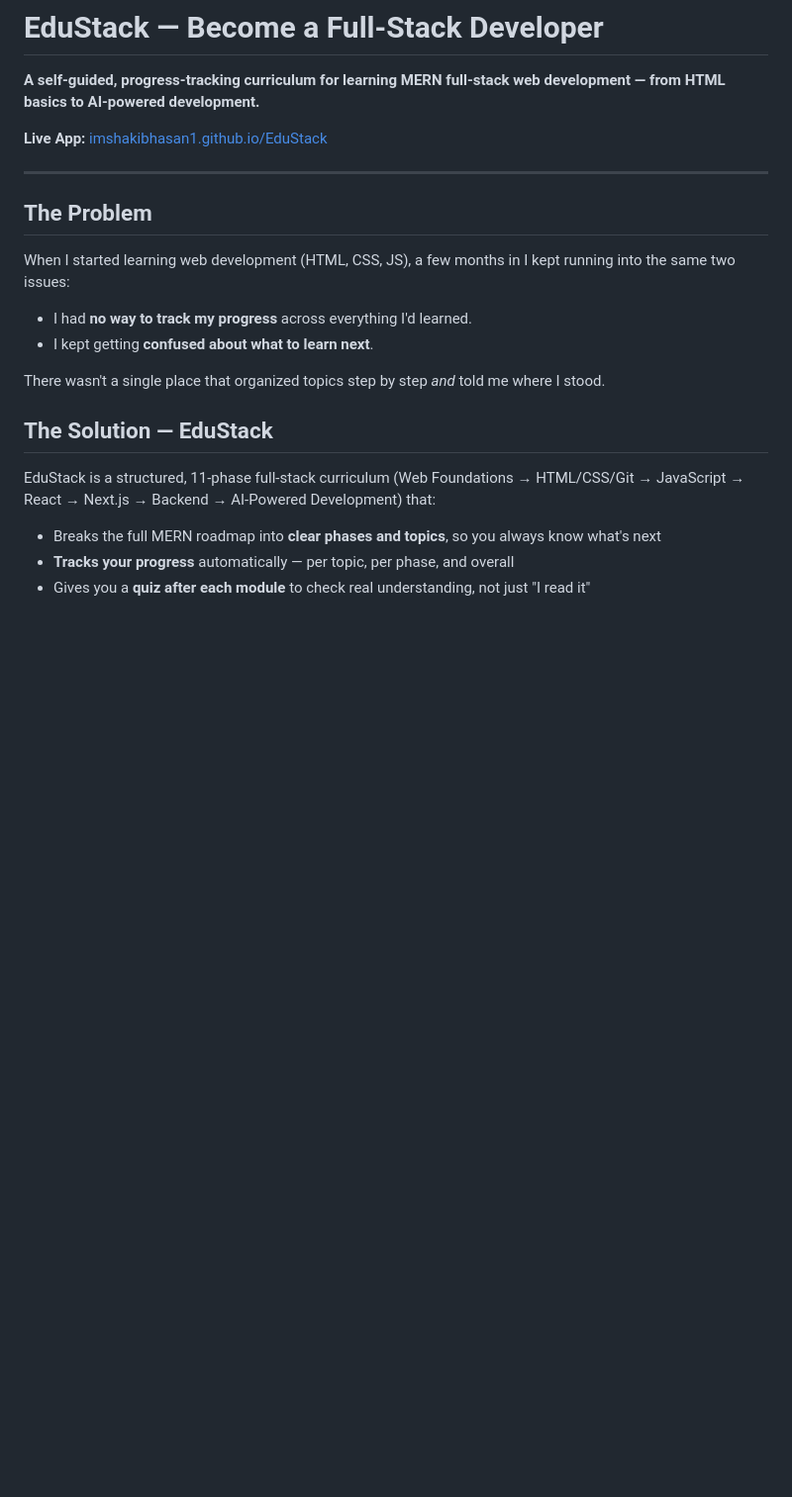
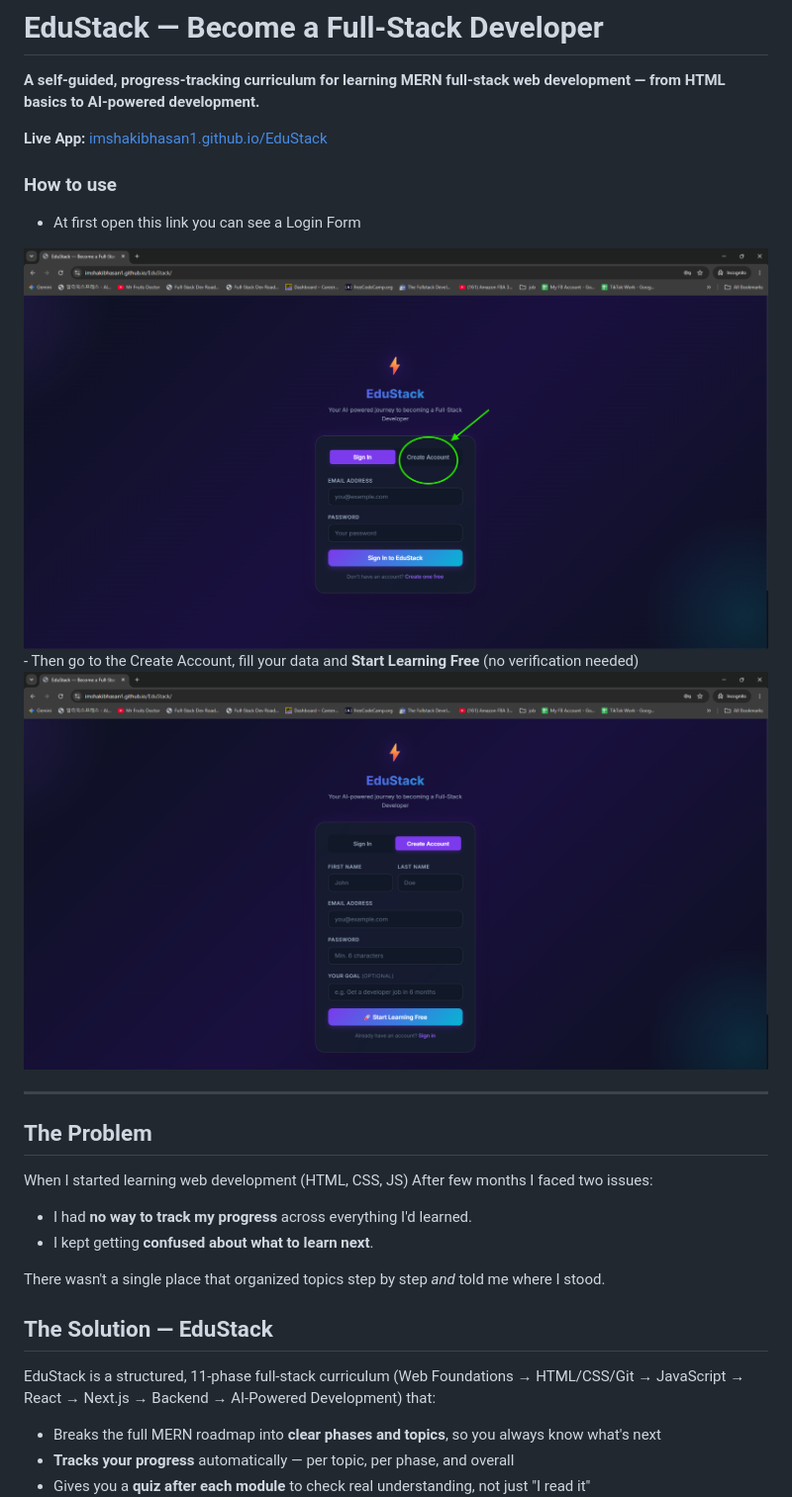
Before and after one commit to imshakibhasan1/EduStack, a Markdown page: README.md, the part around the change. Shown at 99% size. GitHub-like rendering; pictures changed too: img/01.png (added), img/02.png (added); blank space fills up the shorter version.

Commit message:
update img folder and README.md file

```diff
--- a/README.md
+++ b/README.md
@@ -4,11 +4,17 @@
 
 **Live App:** [imshakibhasan1.github.io/EduStack](https://imshakibhasan1.github.io/EduStack)
 
+### How to use
+- At first open this link you can see a Login Form
+<img src="/img/01.png">
+- Then go to the Create Account, fill your data and <b>Start Learning Free</b> (no verification needed)
+<img src="/img/02.png">
+
 ---
 
 ## The Problem
 
-When I started learning web development (HTML, CSS, JS), a few months in I kept running into the same two issues:
+When I started learning web development (HTML, CSS, JS) After few months I faced two issues:
 
 - I had **no way to track my progress** across everything I'd learned.
 - I kept getting **confused about what to learn next**.
```
